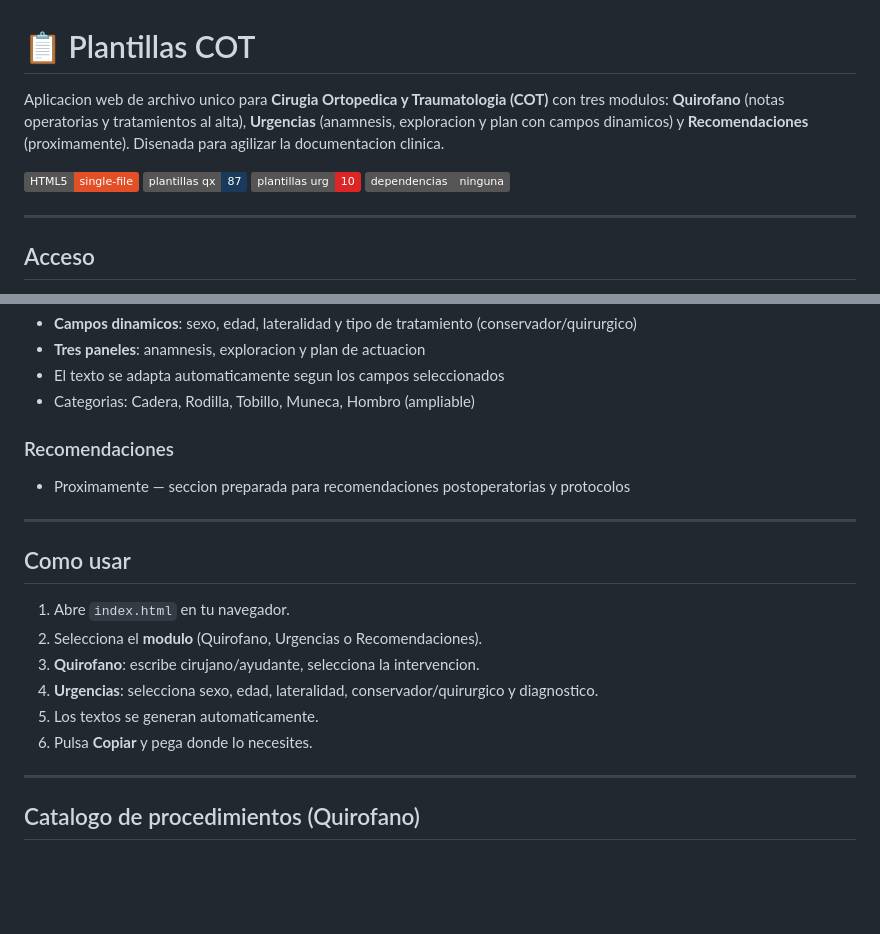
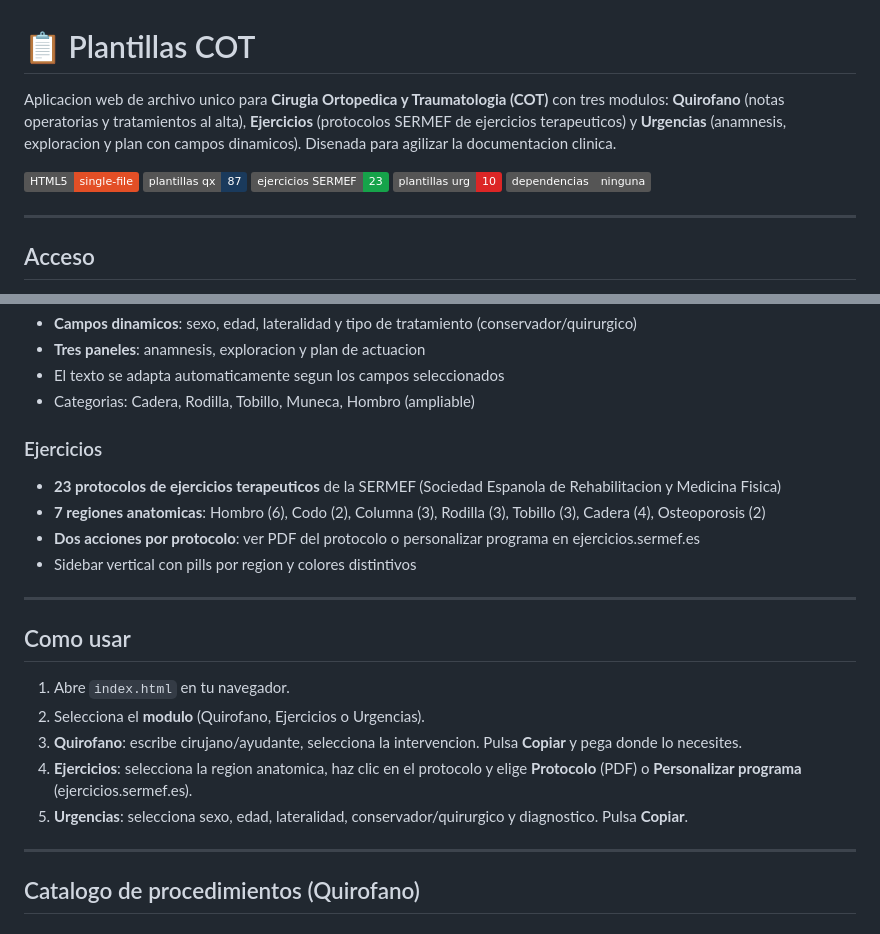
Before and after one commit to jmacot/plantillas-qx, a Markdown page: README.md, 2 parts joined by grey strips. Drawn GitHub-style; badges without logos; blank space fills up the shorter version.

Commit message:
docs: actualizar README con modulo Ejercicios SERMEF
Reemplaza la seccion Recomendaciones (placeholder) por Ejercicios con
descripcion de los 23 protocolos SERMEF, 7 regiones anatomicas y las
dos acciones disponibles (PDF y personalizar). Anade badge de ejercicios.

Co-Authored-By: Claude Opus 4.6 <noreply@anthropic.com>

```diff
--- a/README.md
+++ b/README.md
@@ -1,9 +1,10 @@
 # 📋 Plantillas COT
 
-Aplicacion web de archivo unico para **Cirugia Ortopedica y Traumatologia (COT)** con tres modulos: **Quirofano** (notas operatorias y tratamientos al alta), **Urgencias** (anamnesis, exploracion y plan con campos dinamicos) y **Recomendaciones** (proximamente). Disenada para agilizar la documentacion clinica.
+Aplicacion web de archivo unico para **Cirugia Ortopedica y Traumatologia (COT)** con tres modulos: **Quirofano** (notas operatorias y tratamientos al alta), **Ejercicios** (protocolos SERMEF de ejercicios terapeuticos) y **Urgencias** (anamnesis, exploracion y plan con campos dinamicos). Disenada para agilizar la documentacion clinica.
 
 ![HTML5](https://img.shields.io/badge/HTML5-single--file-E34F26?logo=html5&logoColor=white)
 ![Plantillas](https://img.shields.io/badge/plantillas_qx-87-1a3a5c)
+![Ejercicios](https://img.shields.io/badge/ejercicios_SERMEF-23-16a34a)
 ![Urgencias](https://img.shields.io/badge/plantillas_urg-10-dc2626)
 ![Sin dependencias](https://img.shields.io/badge/dependencias-ninguna-grey)
 
@@ -35,20 +36,22 @@ No requiere instalacion. Funciona en cualquier navegador, incluyendo movil y tab
 - El texto se adapta automaticamente segun los campos seleccionados
 - Categorias: Cadera, Rodilla, Tobillo, Muneca, Hombro (ampliable)
 
-### Recomendaciones
+### Ejercicios
 
-- Proximamente — seccion preparada para recomendaciones postoperatorias y protocolos
+- **23 protocolos de ejercicios terapeuticos** de la SERMEF (Sociedad Espanola de Rehabilitacion y Medicina Fisica)
+- **7 regiones anatomicas**: Hombro (6), Codo (2), Columna (3), Rodilla (3), Tobillo (3), Cadera (4), Osteoporosis (2)
+- **Dos acciones por protocolo**: ver PDF del protocolo o personalizar programa en ejercicios.sermef.es
+- Sidebar vertical con pills por region y colores distintivos
 
 ---
 
 ## Como usar
 
 1. Abre `index.html` en tu navegador.
-2. Selecciona el **modulo** (Quirofano, Urgencias o Recomendaciones).
-3. **Quirofano**: escribe cirujano/ayudante, selecciona la intervencion.
-4. **Urgencias**: selecciona sexo, edad, lateralidad, conservador/quirurgico y diagnostico.
-5. Los textos se generan automaticamente.
-6. Pulsa **Copiar** y pega donde lo necesites.
+2. Selecciona el **modulo** (Quirofano, Ejercicios o Urgencias).
+3. **Quirofano**: escribe cirujano/ayudante, selecciona la intervencion. Pulsa **Copiar** y pega donde lo necesites.
+4. **Ejercicios**: selecciona la region anatomica, haz clic en el protocolo y elige **Protocolo** (PDF) o **Personalizar programa** (ejercicios.sermef.es).
+5. **Urgencias**: selecciona sexo, edad, lateralidad, conservador/quirurgico y diagnostico. Pulsa **Copiar**.
 
 ---
 
```
